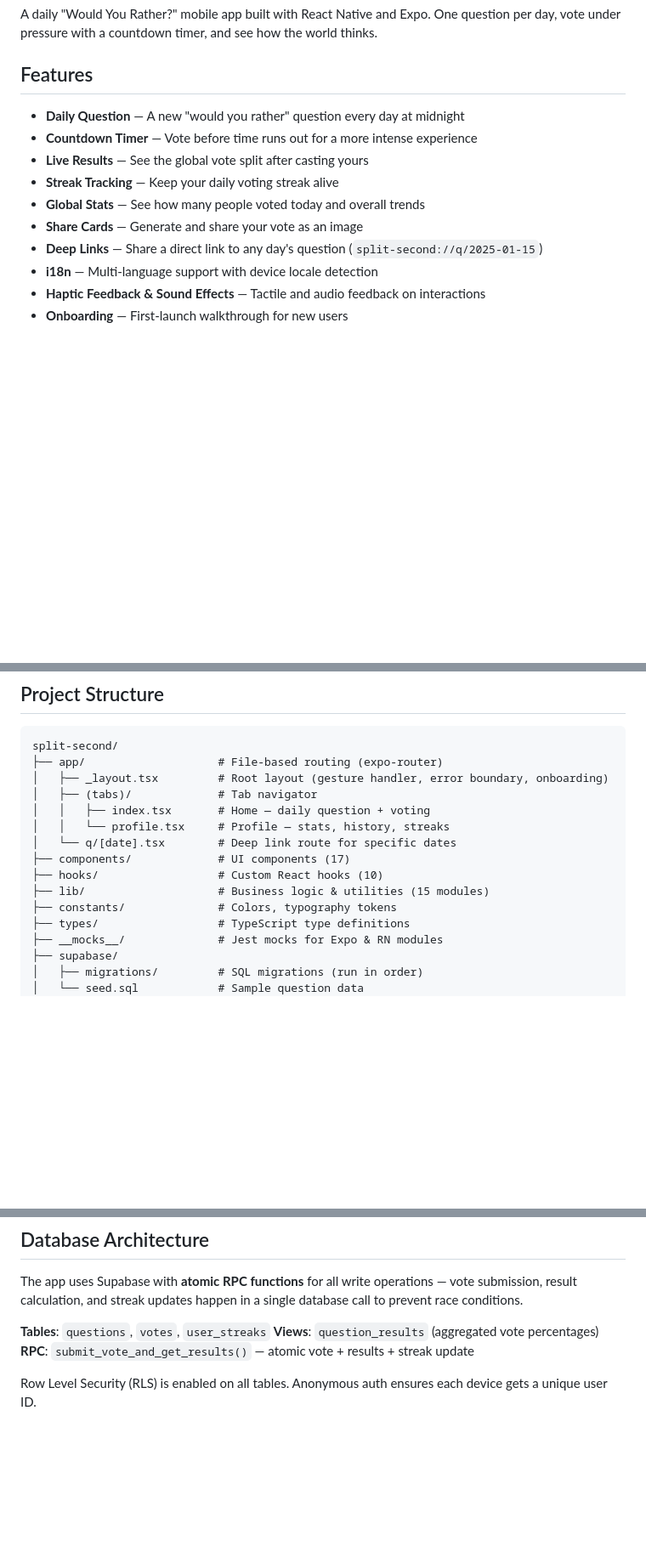
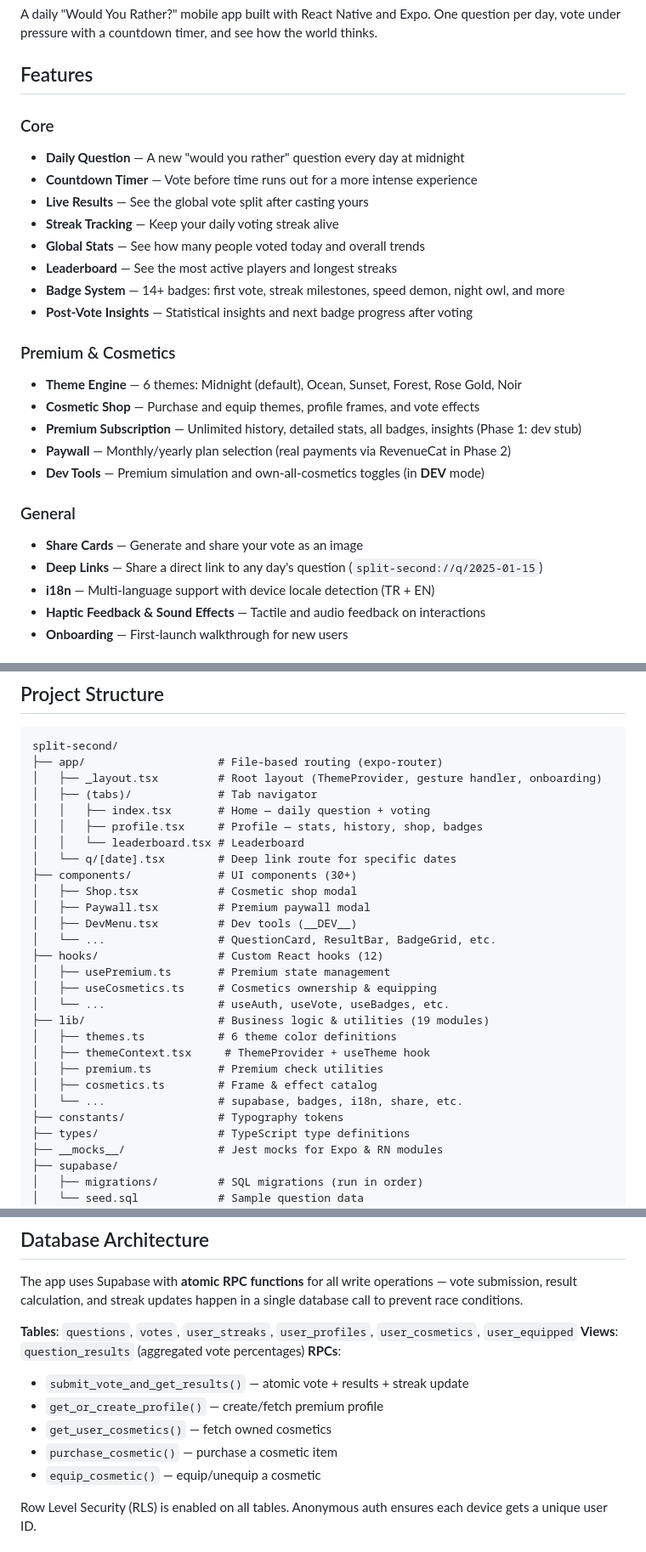
Before and after one commit to utkuvibing/split_second, a Markdown page: README.en.md, 3 parts joined by grey strips. Shown at 85% size. Drawn GitHub-style; blank space fills up the shorter version.

````diff
--- a/README.en.md
+++ b/README.en.md
@@ -6,14 +6,27 @@ A daily "Would You Rather?" mobile app built with React Native and Expo. One que
 
 ## Features
 
+### Core
 - **Daily Question** — A new "would you rather" question every day at midnight
 - **Countdown Timer** — Vote before time runs out for a more intense experience
 - **Live Results** — See the global vote split after casting yours
 - **Streak Tracking** — Keep your daily voting streak alive
 - **Global Stats** — See how many people voted today and overall trends
+- **Leaderboard** — See the most active players and longest streaks
+- **Badge System** — 14+ badges: first vote, streak milestones, speed demon, night owl, and more
+- **Post-Vote Insights** — Statistical insights and next badge progress after voting
+
+### Premium & Cosmetics
+- **Theme Engine** — 6 themes: Midnight (default), Ocean, Sunset, Forest, Rose Gold, Noir
+- **Cosmetic Shop** — Purchase and equip themes, profile frames, and vote effects
+- **Premium Subscription** — Unlimited history, detailed stats, all badges, insights (Phase 1: dev stub)
+- **Paywall** — Monthly/yearly plan selection (real payments via RevenueCat in Phase 2)
+- **Dev Tools** — Premium simulation and own-all-cosmetics toggles (in __DEV__ mode)
+
+### General
 - **Share Cards** — Generate and share your vote as an image
 - **Deep Links** — Share a direct link to any day's question (`split-second://q/2025-01-15`)
-- **i18n** — Multi-language support with device locale detection
+- **i18n** — Multi-language support with device locale detection (TR + EN)
 - **Haptic Feedback & Sound Effects** — Tactile and audio feedback on interactions
 - **Onboarding** — First-launch walkthrough for new users
 
@@ -35,15 +48,28 @@ A daily "Would You Rather?" mobile app built with React Native and Expo. One que
 ```
 split-second/
 ├── app/                    # File-based routing (expo-router)
-│   ├── _layout.tsx         # Root layout (gesture handler, error boundary, onboarding)
+│   ├── _layout.tsx         # Root layout (ThemeProvider, gesture handler, onboarding)
 │   ├── (tabs)/             # Tab navigator
 │   │   ├── index.tsx       # Home — daily question + voting
-│   │   └── profile.tsx     # Profile — stats, history, streaks
+│   │   ├── profile.tsx     # Profile — stats, history, shop, badges
+│   │   └── leaderboard.tsx # Leaderboard
 │   └── q/[date].tsx        # Deep link route for specific dates
-├── components/             # UI components (17)
-├── hooks/                  # Custom React hooks (10)
-├── lib/                    # Business logic & utilities (15 modules)
-├── constants/              # Colors, typography tokens
+├── components/             # UI components (30+)
+│   ├── Shop.tsx            # Cosmetic shop modal
+│   ├── Paywall.tsx         # Premium paywall modal
+│   ├── DevMenu.tsx         # Dev tools (__DEV__)
+│   └── ...                 # QuestionCard, ResultBar, BadgeGrid, etc.
+├── hooks/                  # Custom React hooks (12)
+│   ├── usePremium.ts       # Premium state management
+│   ├── useCosmetics.ts     # Cosmetics ownership & equipping
+│   └── ...                 # useAuth, useVote, useBadges, etc.
+├── lib/                    # Business logic & utilities (19 modules)
+│   ├── themes.ts           # 6 theme color definitions
+│   ├── themeContext.tsx     # ThemeProvider + useTheme hook
+│   ├── premium.ts          # Premium check utilities
+│   ├── cosmetics.ts        # Frame & effect catalog
+│   └── ...                 # supabase, badges, i18n, share, etc.
+├── constants/              # Typography tokens
 ├── types/                  # TypeScript type definitions
 ├── __mocks__/              # Jest mocks for Expo & RN modules
 ├── supabase/
@@ -131,9 +158,14 @@ supabase/seed.sql
 
 The app uses Supabase with **atomic RPC functions** for all write operations — vote submission, result calculation, and streak updates happen in a single database call to prevent race conditions.
 
-**Tables**: `questions`, `votes`, `user_streaks`
+**Tables**: `questions`, `votes`, `user_streaks`, `user_profiles`, `user_cosmetics`, `user_equipped`
 **Views**: `question_results` (aggregated vote percentages)
-**RPC**: `submit_vote_and_get_results()` — atomic vote + results + streak update
+**RPCs**:
+- `submit_vote_and_get_results()` — atomic vote + results + streak update
+- `get_or_create_profile()` — create/fetch premium profile
+- `get_user_cosmetics()` — fetch owned cosmetics
+- `purchase_cosmetic()` — purchase a cosmetic item
+- `equip_cosmetic()` — equip/unequip a cosmetic
 
 Row Level Security (RLS) is enabled on all tables. Anonymous auth ensures each device gets a unique user ID.
 
````
Also changed, not shown: other parts of README.en.md (+1 -0 lines), README.md (+41 -9 lines).
